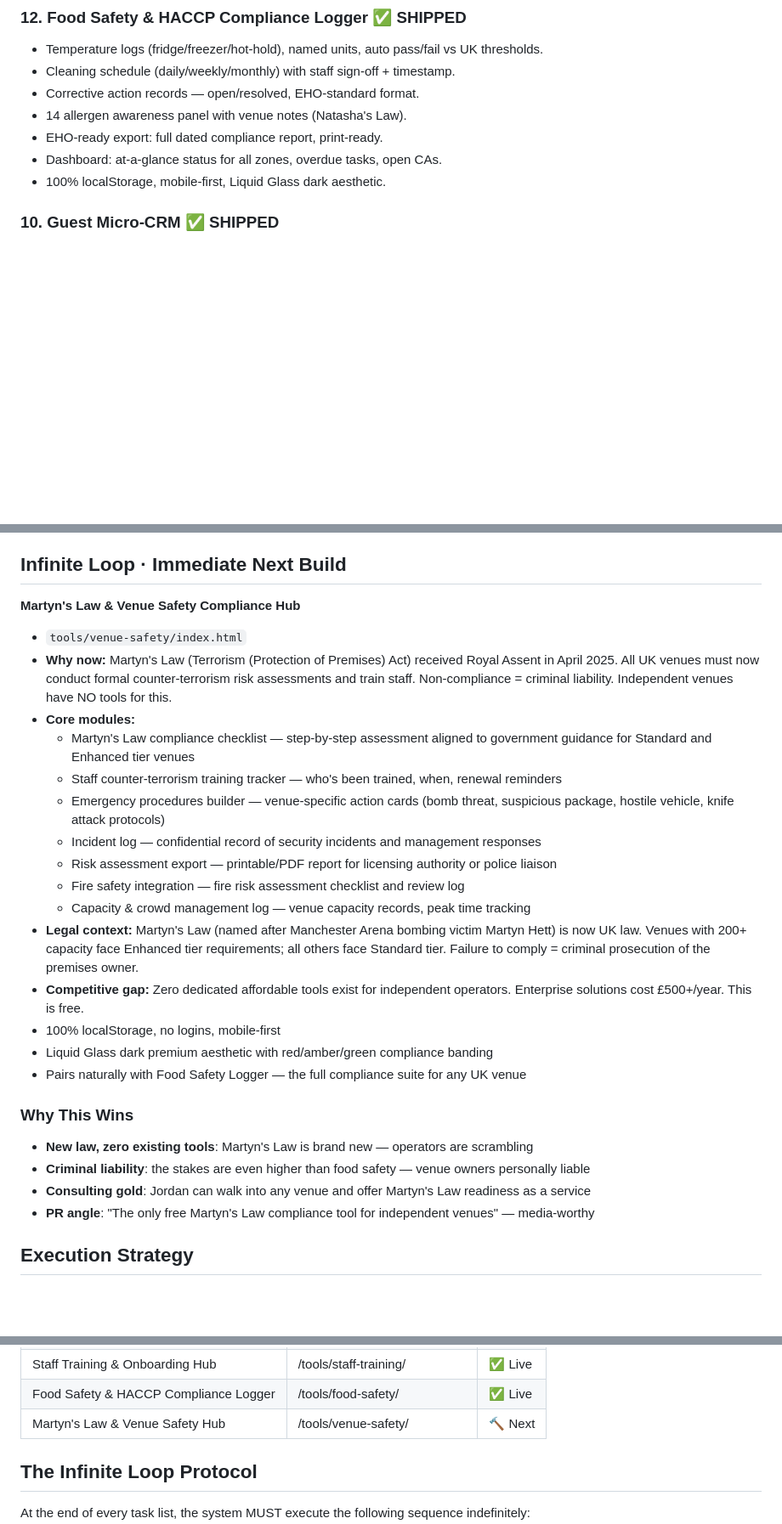
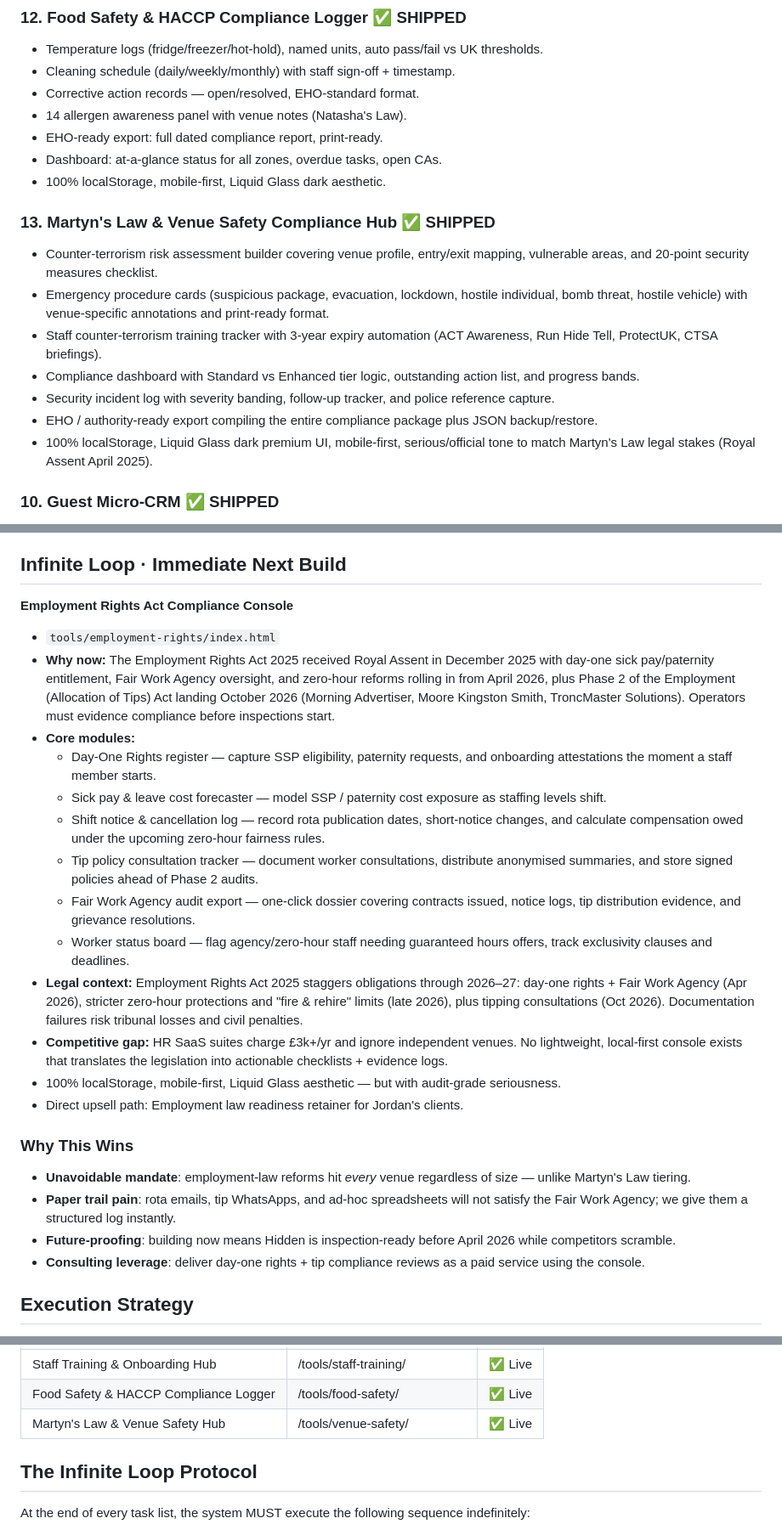
Before and after one commit to joooord/hospitality-pro, a Markdown page: MASTER_PLAN.md, 3 parts joined by grey strips. Shown at 85% size. Rendered like a GitHub page; blank space fills up the shorter version.

Commit message:
docs: log venue safety release + set next build target

```diff
--- a/MASTER_PLAN.md
+++ b/MASTER_PLAN.md
@@ -68,6 +68,15 @@ Premium, dark, editorial, restrained. Clean typography. Liquid-glass UI elements
 - EHO-ready export: full dated compliance report, print-ready.
 - Dashboard: at-a-glance status for all zones, overdue tasks, open CAs.
 - 100% localStorage, mobile-first, Liquid Glass dark aesthetic.
+### 13. Martyn's Law & Venue Safety Compliance Hub ✅ SHIPPED
+- Counter-terrorism risk assessment builder covering venue profile, entry/exit mapping, vulnerable areas, and 20-point security measures checklist.
+- Emergency procedure cards (suspicious package, evacuation, lockdown, hostile individual, bomb threat, hostile vehicle) with venue-specific annotations and print-ready format.
+- Staff counter-terrorism training tracker with 3-year expiry automation (ACT Awareness, Run Hide Tell, ProtectUK, CTSA briefings).
+- Compliance dashboard with Standard vs Enhanced tier logic, outstanding action list, and progress bands.
+- Security incident log with severity banding, follow-up tracker, and police reference capture.
+- EHO / authority-ready export compiling the entire compliance package plus JSON backup/restore.
+- 100% localStorage, Liquid Glass dark premium UI, mobile-first, serious/official tone to match Martyn's Law legal stakes (Royal Assent April 2025).
+
 
 ### 10. Guest Micro-CRM ✅ SHIPPED
 - "Little black book" for premium venues — remember your regulars.
@@ -88,28 +97,26 @@ Premium, dark, editorial, restrained. Clean typography. Liquid-glass UI elements
 - Pairs with Rota Optimizer, EOD Reconciliation, and Financial Narrative.
 
 ## Infinite Loop · Immediate Next Build
-**Martyn's Law & Venue Safety Compliance Hub**
-- `tools/venue-safety/index.html`
-- **Why now:** Martyn's Law (Terrorism (Protection of Premises) Act) received Royal Assent in April 2025. All UK venues must now conduct formal counter-terrorism risk assessments and train staff. Non-compliance = criminal liability. Independent venues have NO tools for this.
+**Employment Rights Act Compliance Console**
+- `tools/employment-rights/index.html`
+- **Why now:** The Employment Rights Act 2025 received Royal Assent in December 2025 with day-one sick pay/paternity entitlement, Fair Work Agency oversight, and zero-hour reforms rolling in from April 2026, plus Phase 2 of the Employment (Allocation of Tips) Act landing October 2026 (Morning Advertiser, Moore Kingston Smith, TroncMaster Solutions). Operators must evidence compliance before inspections start.
 - **Core modules:**
-  - Martyn's Law compliance checklist — step-by-step assessment aligned to government guidance for Standard and Enhanced tier venues
-  - Staff counter-terrorism training tracker — who's been trained, when, renewal reminders
-  - Emergency procedures builder — venue-specific action cards (bomb threat, suspicious package, hostile vehicle, knife attack protocols)
-  - Incident log — confidential record of security incidents and management responses
-  - Risk assessment export — printable/PDF report for licensing authority or police liaison
-  - Fire safety integration — fire risk assessment checklist and review log
-  - Capacity & crowd management log — venue capacity records, peak time tracking
-- **Legal context:** Martyn's Law (named after Manchester Arena bombing victim Martyn Hett) is now UK law. Venues with 200+ capacity face Enhanced tier requirements; all others face Standard tier. Failure to comply = criminal prosecution of the premises owner.
-- **Competitive gap:** Zero dedicated affordable tools exist for independent operators. Enterprise solutions cost £500+/year. This is free.
-- 100% localStorage, no logins, mobile-first
-- Liquid Glass dark premium aesthetic with red/amber/green compliance banding
-- Pairs naturally with Food Safety Logger — the full compliance suite for any UK venue
+  - Day-One Rights register — capture SSP eligibility, paternity requests, and onboarding attestations the moment a staff member starts.
+  - Sick pay & leave cost forecaster — model SSP / paternity cost exposure as staffing levels shift.
+  - Shift notice & cancellation log — record rota publication dates, short-notice changes, and calculate compensation owed under the upcoming zero-hour fairness rules.
+  - Tip policy consultation tracker — document worker consultations, distribute anonymised summaries, and store signed policies ahead of Phase 2 audits.
+  - Fair Work Agency audit export — one-click dossier covering contracts issued, notice logs, tip distribution evidence, and grievance resolutions.
+  - Worker status board — flag agency/zero-hour staff needing guaranteed hours offers, track exclusivity clauses and deadlines.
+- **Legal context:** Employment Rights Act 2025 staggers obligations through 2026–27: day-one rights + Fair Work Agency (Apr 2026), stricter zero-hour protections and "fire & rehire" limits (late 2026), plus tipping consultations (Oct 2026). Documentation failures risk tribunal losses and civil penalties.
+- **Competitive gap:** HR SaaS suites charge £3k+/yr and ignore independent venues. No lightweight, local-first console exists that translates the legislation into actionable checklists + evidence logs.
+- 100% localStorage, mobile-first, Liquid Glass aesthetic — but with audit-grade seriousness.
+- Direct upsell path: Employment law readiness retainer for Jordan's clients.
 
 ### Why This Wins
-- **New law, zero existing tools**: Martyn's Law is brand new — operators are scrambling
-- **Criminal liability**: the stakes are even higher than food safety — venue owners personally liable
-- **Consulting gold**: Jordan can walk into any venue and offer Martyn's Law readiness as a service
-- **PR angle**: "The only free Martyn's Law compliance tool for independent venues" — media-worthy
+- **Unavoidable mandate**: employment-law reforms hit *every* venue regardless of size — unlike Martyn's Law tiering.
+- **Paper trail pain**: rota emails, tip WhatsApps, and ad-hoc spreadsheets will not satisfy the Fair Work Agency; we give them a structured log instantly.
+- **Future-proofing**: building now means Hidden is inspection-ready before April 2026 while competitors scramble.
+- **Consulting leverage**: deliver day-one rights + tip compliance reviews as a paid service using the console.
 
 ## Execution Strategy
 - **Autonomy**: Jim and the agents will continually build, test, refine, and deploy this app without asking for permission.
@@ -143,7 +150,7 @@ Premium, dark, editorial, restrained. Clean typography. Liquid-glass UI elements
 | Food Waste Audit Tracker | /tools/food-waste/ | ✅ Live |
 | Staff Training & Onboarding Hub | /tools/staff-training/ | ✅ Live |
 | Food Safety & HACCP Compliance Logger | /tools/food-safety/ | ✅ Live |
-| Martyn's Law & Venue Safety Hub | /tools/venue-safety/ | 🔨 Next |
+| Martyn's Law & Venue Safety Hub | /tools/venue-safety/ | ✅ Live |
 
 ## The Infinite Loop Protocol
 At the end of every task list, the system MUST execute the following sequence indefinitely:
```
